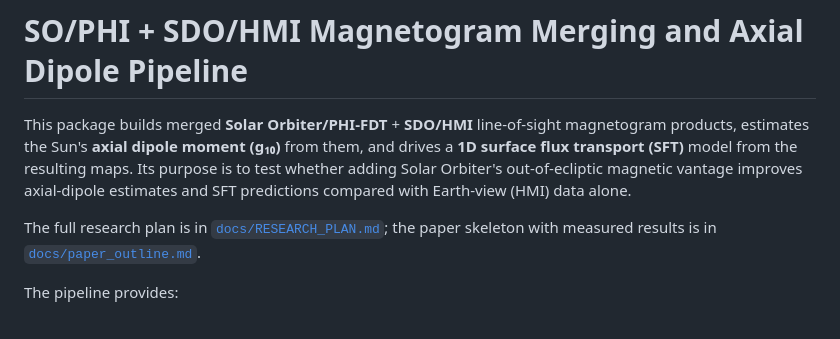
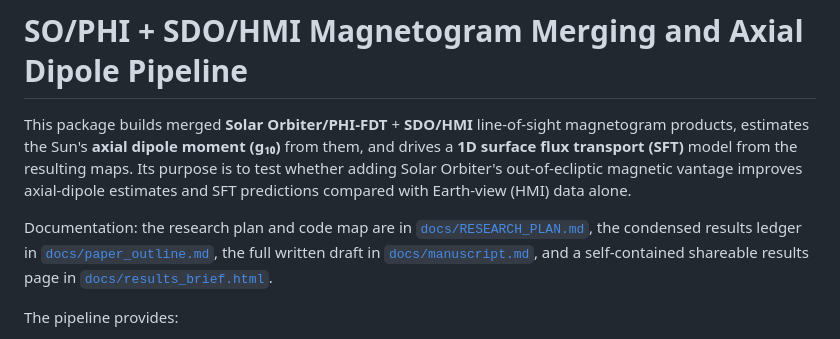
Before and after one commit to mtalafha90/Polar_dipole_SO_PHI, a Markdown page: README.md, the part around one of its changes. Drawn GitHub-style.

```diff
--- a/README.md
+++ b/README.md
@@ -7,9 +7,12 @@ model from the resulting maps. Its purpose is to test whether adding Solar
 Orbiter's out-of-ecliptic magnetic vantage improves axial-dipole estimates
 and SFT predictions compared with Earth-view (HMI) data alone.
 
-The full research plan is in [`docs/RESEARCH_PLAN.md`](docs/RESEARCH_PLAN.md);
-the paper skeleton with measured results is in
-[`docs/paper_outline.md`](docs/paper_outline.md).
+Documentation: the research plan and code map are in
+[`docs/RESEARCH_PLAN.md`](docs/RESEARCH_PLAN.md), the condensed results
+ledger in [`docs/paper_outline.md`](docs/paper_outline.md), the full
+written draft in [`docs/manuscript.md`](docs/manuscript.md), and a
+self-contained shareable results page in
+[`docs/results_brief.html`](docs/results_brief.html).
 
 The pipeline provides:
 
```
Also changed, not shown: other parts of README.md (+95 -28 lines).
